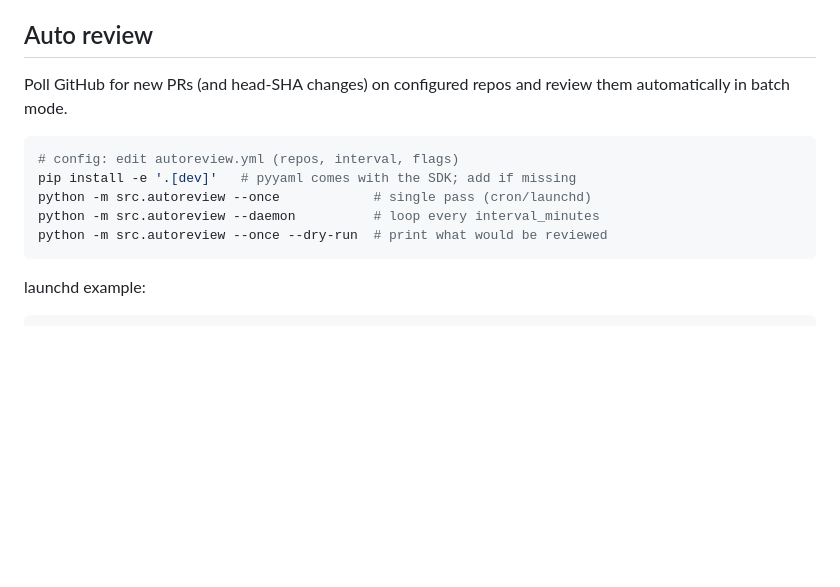
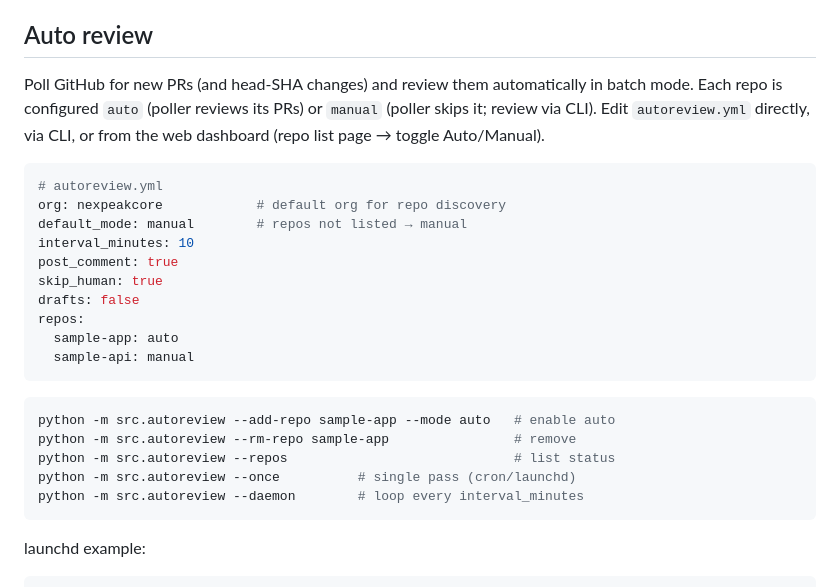
Before and after one commit to letruong272/deepseek-harness-pr-review, a Markdown page: README.md, the part around the change. Drawn GitHub-style; blank space fills up the shorter version.

Commit message:
docs: document per-repo auto/manual config

````diff
--- a/README.md
+++ b/README.md
@@ -65,15 +65,30 @@ MISLEADING verdict + FABRICATED doc), useful for screenshots and documentation.
 
 ## Auto review
 
-Poll GitHub for new PRs (and head-SHA changes) on configured repos and review
-them automatically in batch mode.
+Poll GitHub for new PRs (and head-SHA changes) and review them automatically in
+batch mode. Each repo is configured `auto` (poller reviews its PRs) or `manual`
+(poller skips it; review via CLI). Edit `autoreview.yml` directly, via CLI, or
+from the web dashboard (repo list page → toggle Auto/Manual).
+
+```yaml
+# autoreview.yml
+org: nexpeakcore            # default org for repo discovery
+default_mode: manual        # repos not listed → manual
+interval_minutes: 10
+post_comment: true
+skip_human: true
+drafts: false
+repos:
+  sample-app: auto
+  sample-api: manual
+```
 
 ```bash
-# config: edit autoreview.yml (repos, interval, flags)
-pip install -e '.[dev]'   # pyyaml comes with the SDK; add if missing
-python -m src.autoreview --once            # single pass (cron/launchd)
-python -m src.autoreview --daemon          # loop every interval_minutes
-python -m src.autoreview --once --dry-run  # print what would be reviewed
+python -m src.autoreview --add-repo sample-app --mode auto   # enable auto
+python -m src.autoreview --rm-repo sample-app                # remove
+python -m src.autoreview --repos                             # list status
+python -m src.autoreview --once          # single pass (cron/launchd)
+python -m src.autoreview --daemon        # loop every interval_minutes
 ```
 
 launchd example:
````
